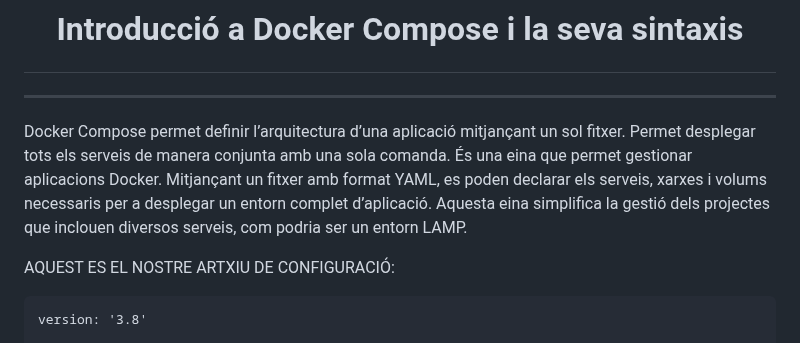
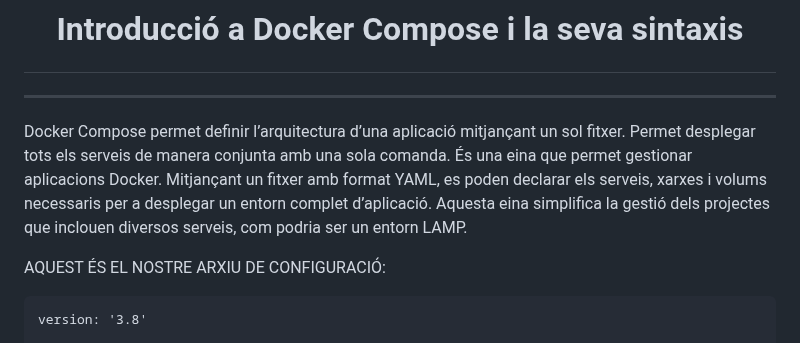
Before and after one commit to miguelIH/Projecte-Github, a Markdown page: 01_Projecte-Docker-Orquestradors-Basic/Fase_1_Configuracions_i_desplegament_amb_Docker_Compose/Documentacio.md, the part around the change. GitHub-like rendering.

````diff
--- a/01_Projecte-Docker-Orquestradors-Basic/Fase_1_Configuracions_i_desplegament_amb_Docker_Compose/Documentacio.md
+++ b/01_Projecte-Docker-Orquestradors-Basic/Fase_1_Configuracions_i_desplegament_amb_Docker_Compose/Documentacio.md
@@ -3,7 +3,7 @@
 Docker Compose permet definir l’arquitectura d’una aplicació mitjançant un sol fitxer. Permet desplegar tots els serveis de manera conjunta amb una sola comanda.
 És una eina que permet gestionar aplicacions Docker. Mitjançant un fitxer amb format YAML, es poden declarar els serveis, xarxes i volums necessaris per a desplegar un entorn complet d’aplicació. Aquesta eina simplifica la gestió dels projectes que inclouen diversos serveis, com podria ser un entorn LAMP.
 
-AQUEST ES EL NOSTRE ARTXIU DE CONFIGURACIÓ:
+AQUEST ÉS EL NOSTRE ARXIU DE CONFIGURACIÓ:
 ```
 version: '3.8'
 
````
